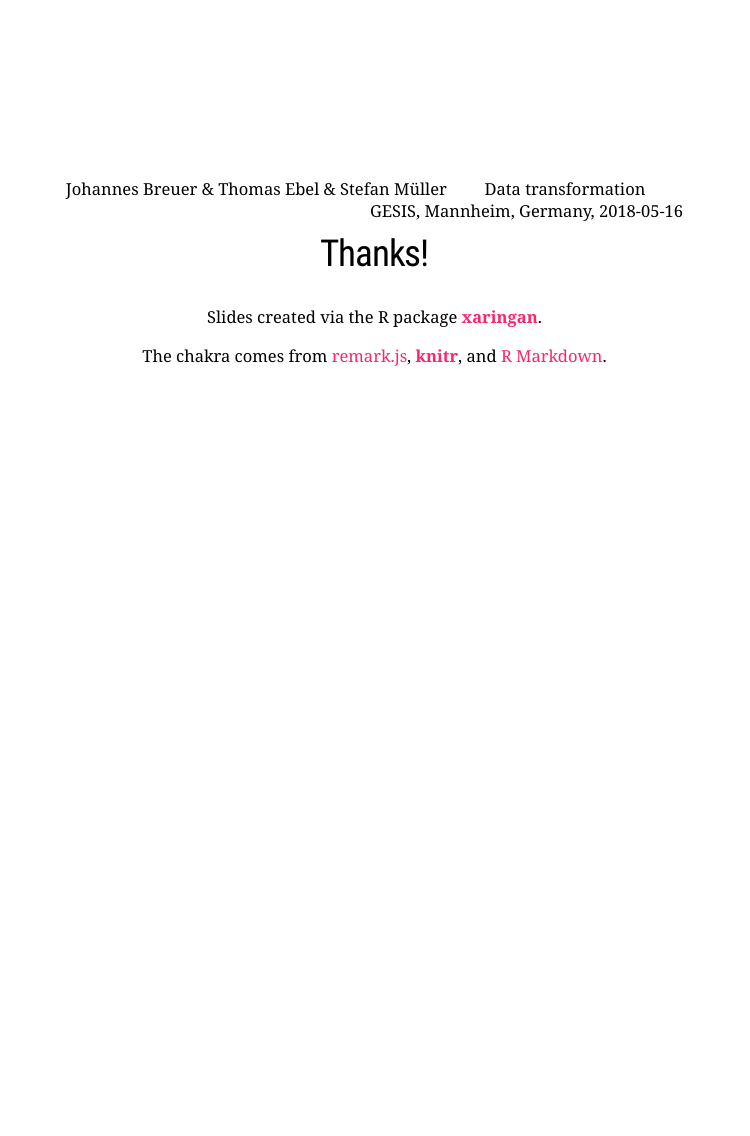
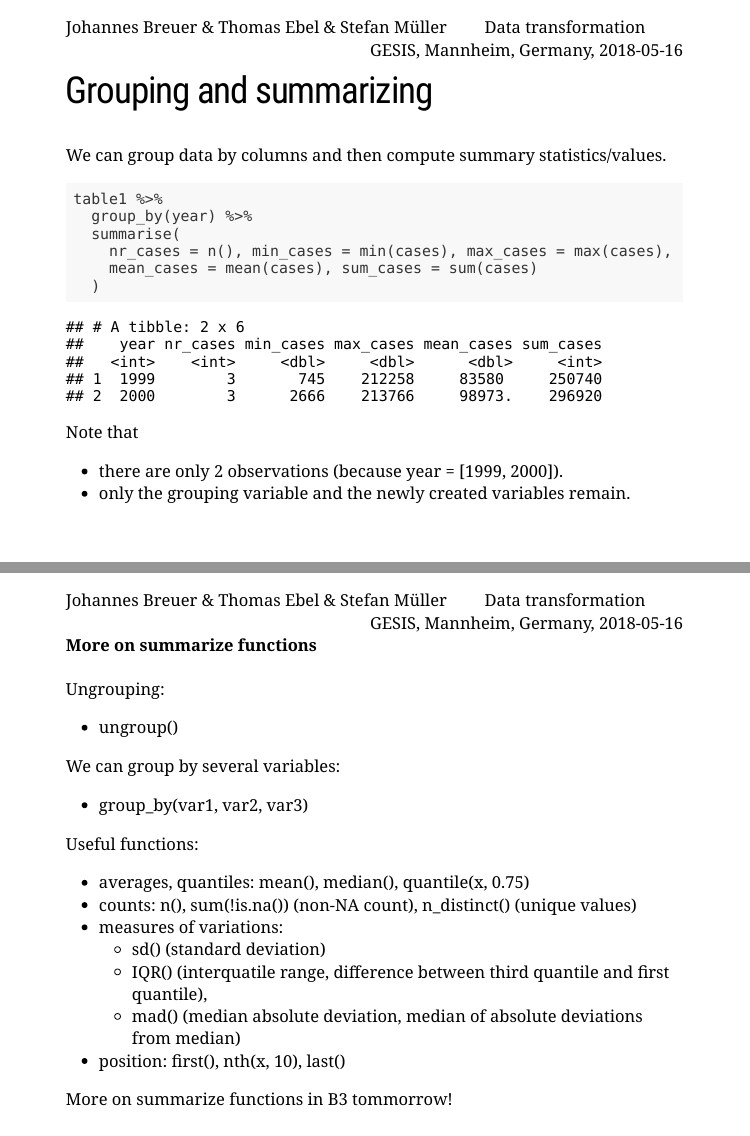
Before and after one commit to jobreu/tidyverse-workshop-gesis-2019, an R Markdown document (slides/B1_Transformation/B1_Transformation.Rmd): page 24 of 24 before the commit and pages 24 and 25 of 26 after it, the two joined at a grey line. The pictures show the slides in the output file slides/B1_Transformation/B1_Transformation.html that the author committed with the source; the slides are laid out offline by our stand-in for remark.js, each with all of its steps uncovered, in fonts that may differ from those the slides ask for, and without slide numbers, shadows or browser add-ons; a font, style sheet, LaTeX package, included part or bibliography that could not be used is replaced or left out.

Commit message:
adds group_by/summarize and small changes

````diff
--- a/slides/B1_Transformation/B1_Transformation.Rmd
+++ b/slides/B1_Transformation/B1_Transformation.Rmd
@@ -426,6 +427,50 @@ table1 %>%
 
 ---
 
+<h2>Grouping and summarizing</h2>
+
+We can group data by columns and then compute summary statistics/values.
+
+--
+```{r echo=TRUE}
+table1 %>%
+  group_by(year) %>%
+  summarise(
+    nr_cases = n(), min_cases = min(cases), max_cases = max(cases),
+    mean_cases = mean(cases), sum_cases = sum(cases)
+  )
+```
+--
+Note that
+* there are only 2 observations (because year = [1999, 2000]).
+* only the grouping variable and the newly created variables remain.
+
+---
+
+<h4>More on summarize functions</h4>
+
+Ungrouping:
+* ungroup()
+
+We can group by several variables:
+* group_by(var1, var2, var3)
+
+
+Useful functions:
+* averages, quantiles: mean(), median(), quantile(x, 0.75)
+* counts: n(), sum(!is.na()) (non-NA count), n_distinct() (unique values)
+* measures of variations:
+  * sd() (standard deviation)
+  * IQR() (interquatile range, difference between third quantile and first quantile),
+  * mad() (median absolute deviation, median of absolute deviations from median)
+* position: first(), nth(x, 10), last()
+
+
+More on summarize functions in B3 tommorrow!
+
+
+---
+
 class: center, middle
 
 <h2> Thanks!</h2>
````
Also changed, not shown: slides/B1_Transformation/B1_Transformation.html, slides/B1_Transformation/B1_Transformation.Rmd (15 more changed lines).
